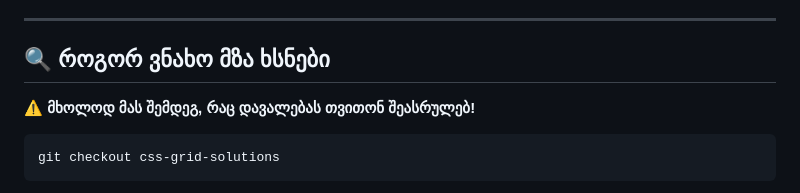
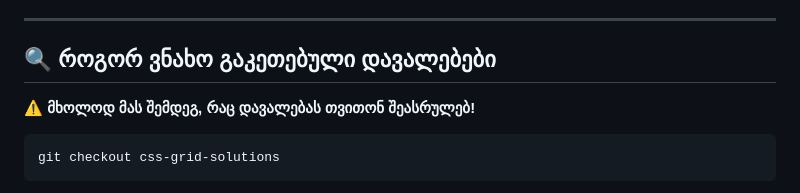
Before and after one commit to DavidTbilisi/homework10, a Markdown page: README.md, the part around the change. Drawn GitHub-style.

Commit message:
Update section title for task completion

```diff
--- a/README.md
+++ b/README.md
@@ -82,7 +82,7 @@ git push origin my-solutions
 
 ---
 
-## 🔍 როგორ ვნახო მზა ხსნები
+## 🔍 როგორ ვნახო გაკეთებული დავალებები
 
 ⚠️ **მხოლოდ მას შემდეგ, რაც დავალებას თვითონ შეასრულებ!**
 
```
